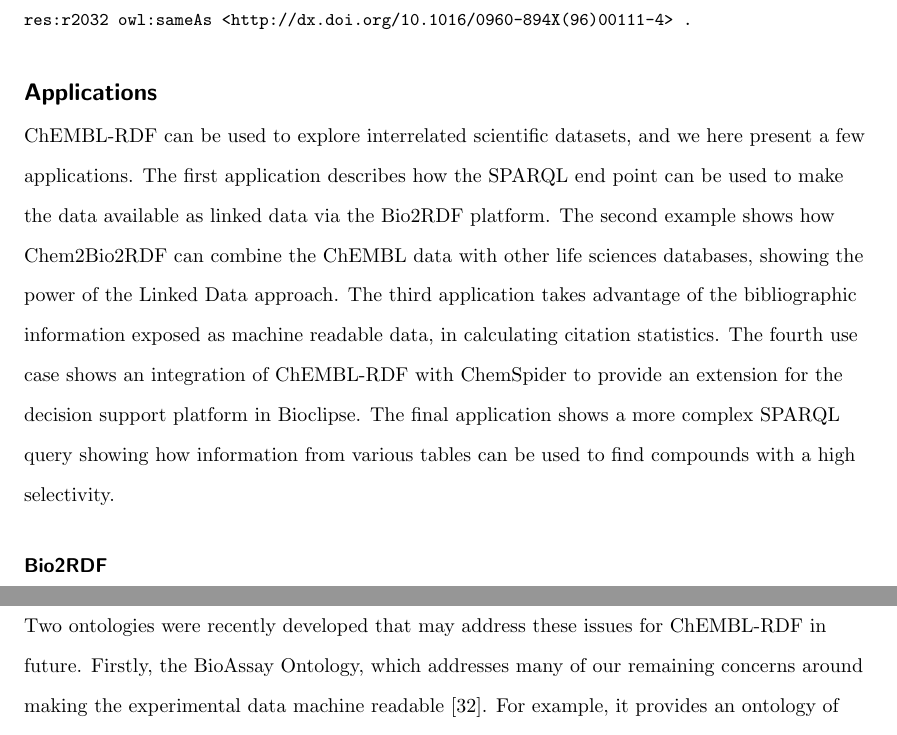
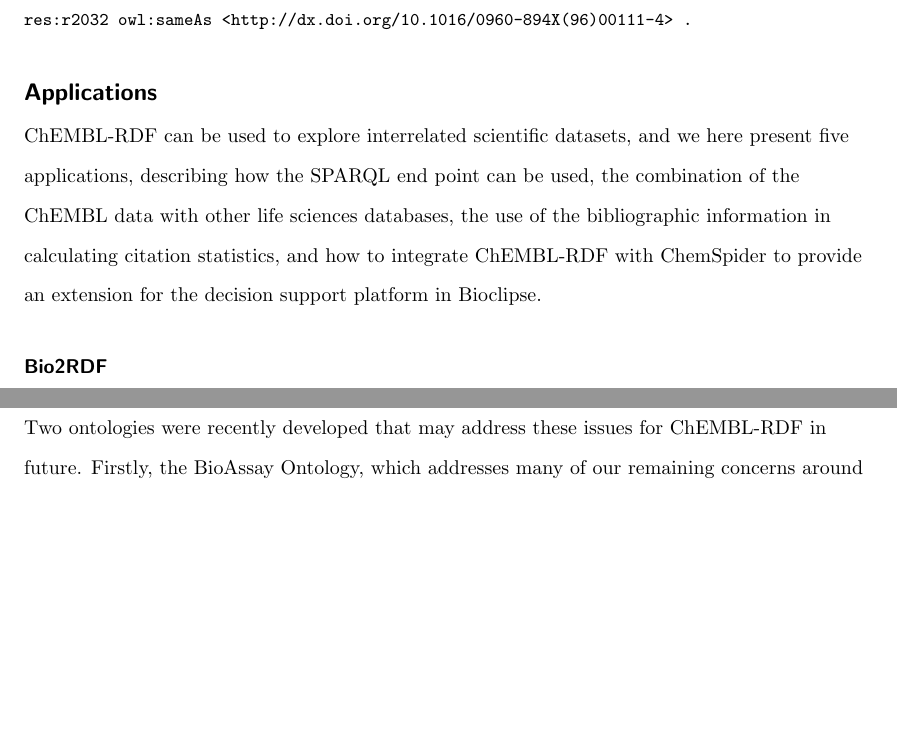
Before and after one commit to egonw/chembl-rdf-paper, a LaTeX document (article.tex): two parts of pages 10 and 16 of 20 before the commit and two parts of pages 10 and 15 of 20 after it, joined at a grey line, cut so that both start at the same text, the shorter picture padded with empty space. Compiled offline with pdfLaTeX; a missing bibliography style is replaced by a similar one.

Commit message:
Shortened the Applications intro, as suggested by a reviewer

```diff
--- a/article.tex
+++ b/article.tex
@@ -500,15 +500,11 @@
 
 \section*{Applications}
 
-ChEMBL-RDF can be used to explore interrelated scientific datasets, and we here present a few applications.
-The first application describes how the SPARQL end point can be used to make the data available as linked data
-via the Bio2RDF platform. The second example shows how Chem2Bio2RDF can combine the ChEMBL data
-with other life sciences databases, showing the power of the Linked Data approach.
-The third application takes advantage of the bibliographic information exposed as machine readable
-data, in calculating citation statistics. The fourth use case shows an integration of ChEMBL-RDF with
-ChemSpider to provide an extension for the decision support platform in Bioclipse. The final application
-shows a more complex SPARQL query showing how information from various tables can be used to
-find compounds with a high selectivity.
+ChEMBL-RDF can be used to explore interrelated scientific datasets, and we here present five applications,
+describing how the SPARQL end point can be used, the combination of the ChEMBL data
+with other life sciences databases, the use of the bibliographic information in calculating citation
+statistics, and how to integrate ChEMBL-RDF with ChemSpider to provide an extension for the decision
+support platform in Bioclipse.
 
 \subsection*{Bio2RDF}
 
```
